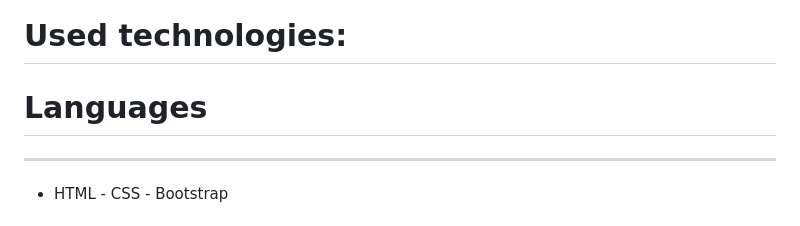
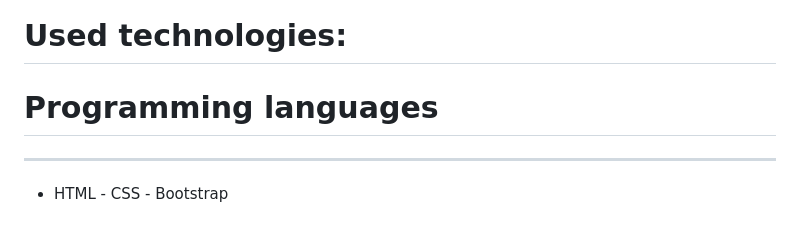
Before and after one commit to mohanadpro/icecreame-shop, a Markdown page: README.md, the part around the change. Drawn GitHub-style.

```diff
--- a/README.md
+++ b/README.md
@@ -65,7 +65,7 @@ Online Shop to buy ice cream and cake, which enable you either buy prepared cake
 * You have to clone the project using git clone https://mohanadpro.github.io/icecreame-shop/
 
 # Used technologies:
-# Languages
+# Programming languages
 ---
 *  HTML - CSS - Bootstrap
 # Tools
```
